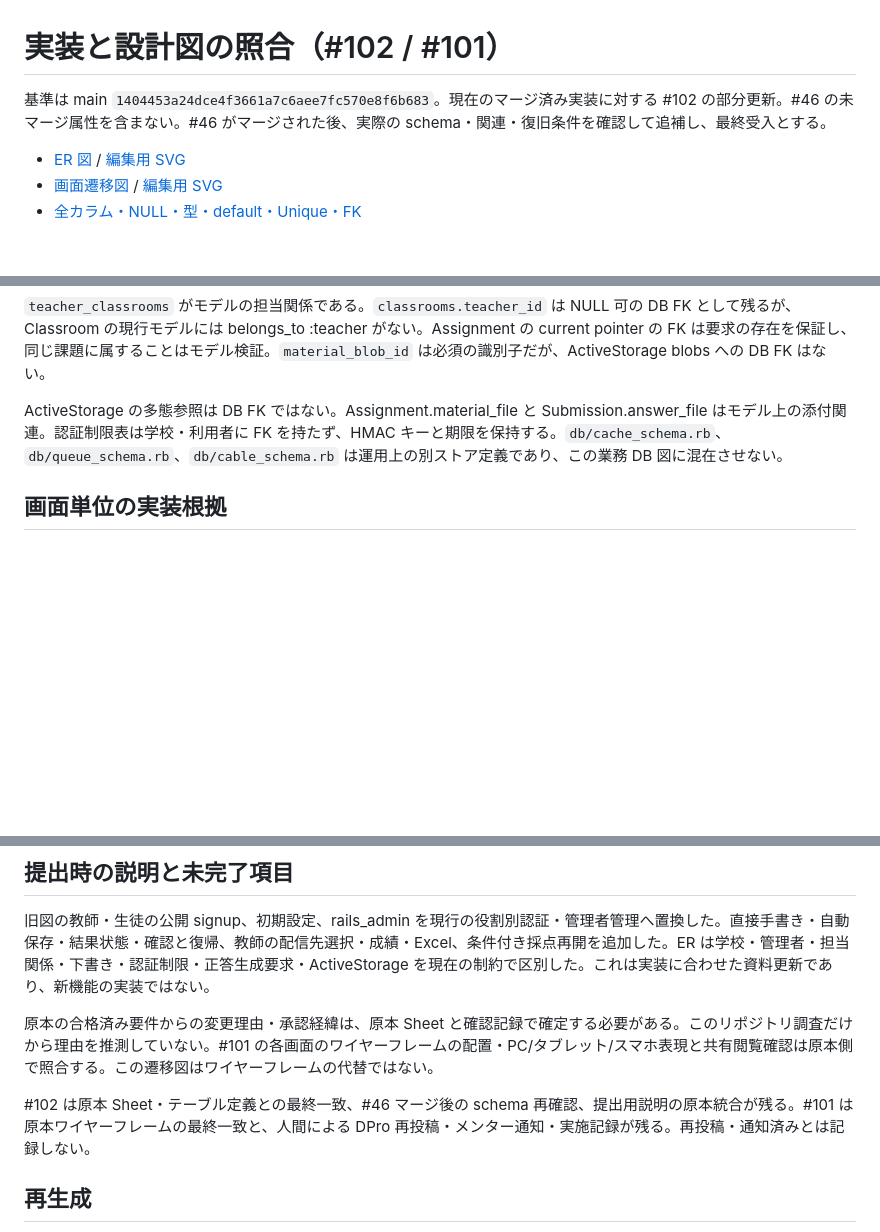
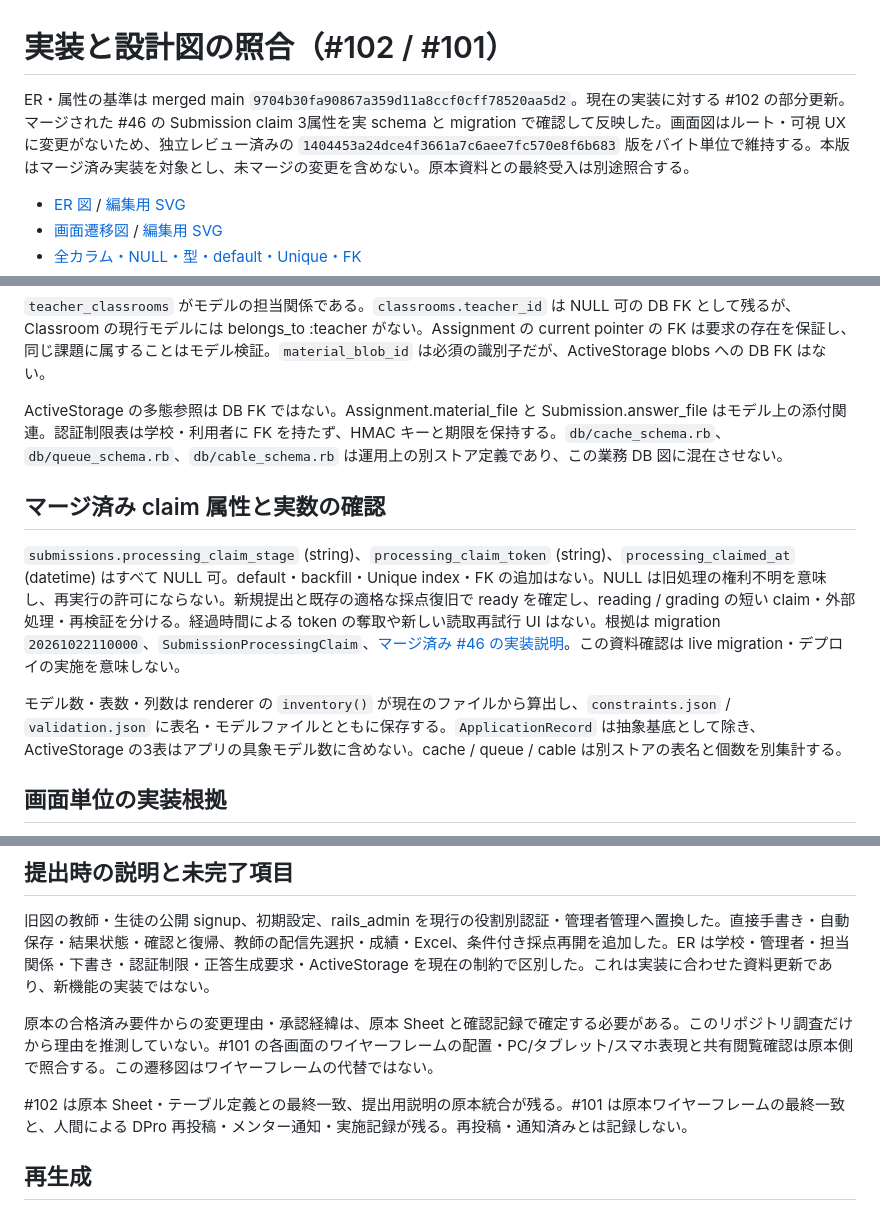
Before and after one commit to arduino0420/quickflow, a Markdown page: docs/design/README.md, 3 parts joined by grey strips. Rendered like a GitHub page; blank space fills up the shorter version.

Commit message:
docs: synchronize diagrams with final merged claim schema

```diff
--- a/docs/design/README.md
+++ b/docs/design/README.md
@@ -1,6 +1,6 @@
 # 実装と設計図の照合（#102 / #101）
 
-基準は main `1404453a24dce4f3661a7c6aee7fc570e8f6b683`。現在のマージ済み実装に対する #102 の部分更新。#46 の未マージ属性を含まない。#46 がマージされた後、実際の schema・関連・復旧条件を確認して追補し、最終受入とする。
+ER・属性の基準は merged main `9704b30fa90867a359d11a8ccf0cff78520aa5d2`。現在の実装に対する #102 の部分更新。マージされた #46 の Submission claim 3属性を実 schema と migration で確認して反映した。画面図はルート・可視 UX に変更がないため、独立レビュー済みの `1404453a24dce4f3661a7c6aee7fc570e8f6b683` 版をバイト単位で維持する。本版はマージ済み実装を対象とし、未マージの変更を含めない。原本資料との最終受入は別途照合する。
 
 - [ER 図](../er_diagram.png) / [編集用 SVG](er_diagram.svg)
 - [画面遷移図](../screen_transition.png) / [編集用 SVG](screen_transition.svg)
@@ -18,6 +18,12 @@ ER は読みやすさを優先した関係・制約一覧型。矢印 `列 →
 `teacher_classrooms` がモデルの担当関係である。`classrooms.teacher_id` は NULL 可の DB FK として残るが、Classroom の現行モデルには belongs_to :teacher がない。Assignment の current pointer の FK は要求の存在を保証し、同じ課題に属することはモデル検証。`material_blob_id` は必須の識別子だが、ActiveStorage blobs への DB FK はない。
 
 ActiveStorage の多態参照は DB FK ではない。Assignment.material_file と Submission.answer_file はモデル上の添付関連。認証制限表は学校・利用者に FK を持たず、HMAC キーと期限を保持する。`db/cache_schema.rb`、`db/queue_schema.rb`、`db/cable_schema.rb` は運用上の別ストア定義であり、この業務 DB 図に混在させない。
+
+## マージ済み claim 属性と実数の確認
+
+`submissions.processing_claim_stage` (string)、`processing_claim_token` (string)、`processing_claimed_at` (datetime) はすべて NULL 可。default・backfill・Unique index・FK の追加はない。NULL は旧処理の権利不明を意味し、再実行の許可にならない。新規提出と既存の適格な採点復旧で ready を確定し、reading / grading の短い claim・外部処理・再検証を分ける。経過時間による token の奪取や新しい読取再試行 UI はない。根拠は migration `20261022110000`、`SubmissionProcessingClaim`、[マージ済み #46 の実装説明](../implementation/issue46_ai_claims.md)。この資料確認は live migration・デプロイの実施を意味しない。
+
+モデル数・表数・列数は renderer の `inventory()` が現在のファイルから算出し、`constraints.json` / `validation.json` に表名・モデルファイルとともに保存する。`ApplicationRecord` は抽象基底として除き、ActiveStorage の3表はアプリの具象モデル数に含めない。cache / queue / cable は別ストアの表名と個数を別集計する。
 
 ## 画面単位の実装根拠
 
@@ -43,7 +49,7 @@ PDF の内容不正は入力画面または手書き提出のエラーで案内
 
 原本の合格済み要件からの変更理由・承認経緯は、原本 Sheet と確認記録で確定する必要がある。このリポジトリ調査だけから理由を推測していない。#101 の各画面のワイヤーフレームの配置・PC/タブレット/スマホ表現と共有閲覧確認は原本側で照合する。この遷移図はワイヤーフレームの代替ではない。
 
-#102 は原本 Sheet・テーブル定義との最終一致、#46 マージ後の schema 再確認、提出用説明の原本統合が残る。#101 は原本ワイヤーフレームの最終一致と、人間による DPro 再投稿・メンター通知・実施記録が残る。再投稿・通知済みとは記録しない。
+#102 は原本 Sheet・テーブル定義との最終一致、提出用説明の原本統合が残る。#101 は原本ワイヤーフレームの最終一致と、人間による DPro 再投稿・メンター通知・実施記録が残る。再投稿・通知済みとは記録しない。
 
 ## 再生成
 
```
Also changed, not shown: other parts of docs/design/README.md (+1 -1 lines), docs/design/schema_reference.md (+4 -1 lines), docs/er_diagram.png, 5 other files.
